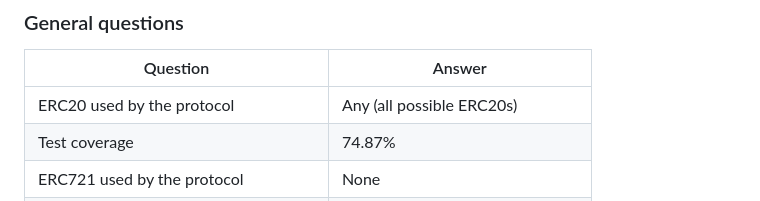
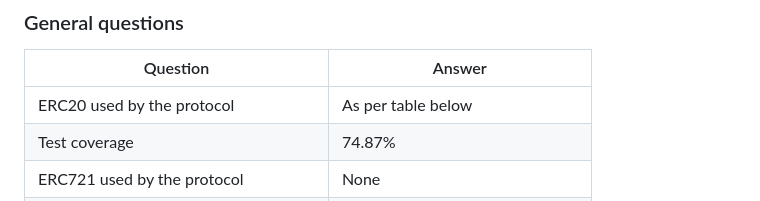
Before and after one commit to code-423n4/2024-12-secondswap, a Markdown page: README.md, the part around the change. Rendered like a GitHub page.

```diff
--- a/README.md
+++ b/README.md
@@ -75,7 +75,7 @@ Importantly, this secondary trading does not impact the current market prices of
 
 | Question                                | Answer                       |
 | --------------------------------------- | ---------------------------- |
-| ERC20 used by the protocol              |   Any (all possible ERC20s)  |
+| ERC20 used by the protocol              |   As per table below         |
 | Test coverage                           |           74.87%             |
 | ERC721 used  by the protocol            |            None              |
 | ERC777 used by the protocol             |            None              |
```
